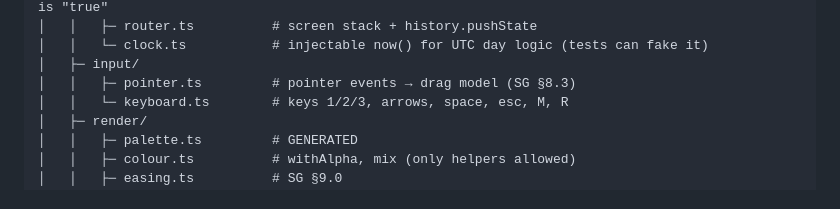
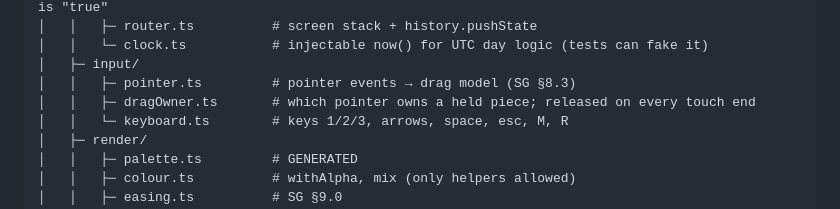
Before and after one commit to AieatAssam/gloop-pop, a Markdown page: docs/architecture.md, the part around the change. Rendered like a GitHub page.

Commit message:
Docs: record dragOwner.ts in architecture
Co-Authored-By: Claude Haiku 5.5 <noreply@anthropic.com>
Claude-Session: https://claude.ai/code/session_012nY5Y9y4nXsMcf6AKMeeG4

```diff
--- a/docs/architecture.md
+++ b/docs/architecture.md
@@ -93,6 +93,7 @@ Version 1.0, 25 Oct 2026. Read `docs/design.md` first (the rules), then `docs/ar
 │   │   └─ clock.ts           # injectable now() for UTC day logic (tests can fake it)
 │   ├─ input/
 │   │   ├─ pointer.ts         # pointer events → drag model (SG §8.3)
+│   │   ├─ dragOwner.ts       # which pointer owns a held piece; released on every touch end
 │   │   └─ keyboard.ts        # keys 1/2/3, arrows, space, esc, M, R
 │   ├─ render/
 │   │   ├─ palette.ts         # GENERATED
```
